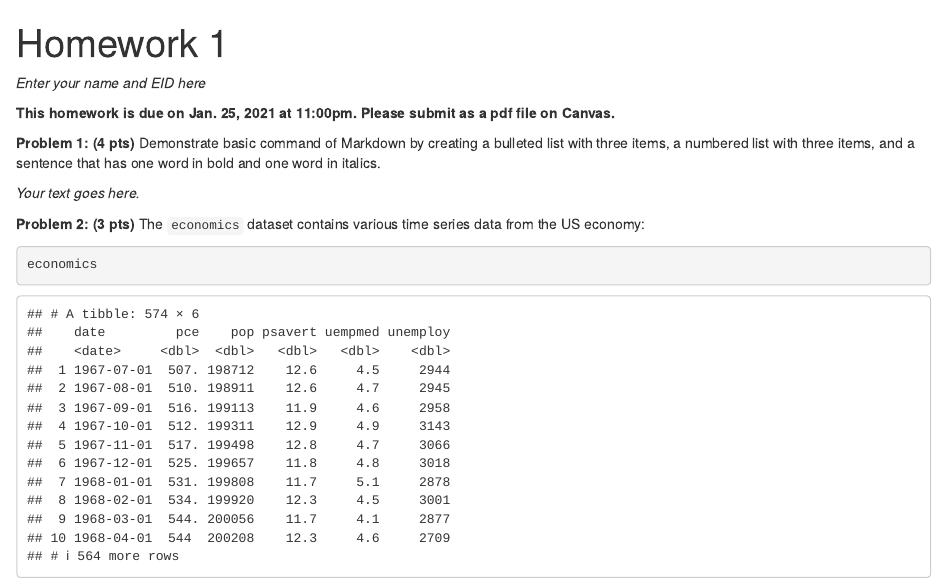
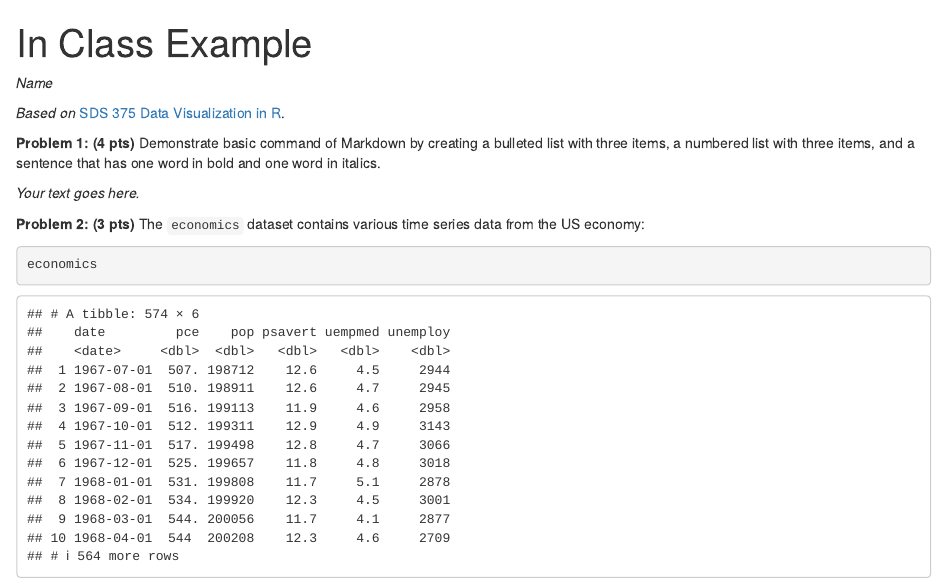
Before and after one commit to zalmquist/QuantifiedSelfLab, an R Markdown document (Examples/01Week_ClassExample.Rmd): the page in a window 1100 px wide, from its top. Rendered offline with R 4.5, knitr and Pandoc, with nearby package versions.

Commit message:
Update 01Week_ClassExample.Rmd
Minor update.

````diff
--- a/Examples/01Week_ClassExample.Rmd
+++ b/Examples/01Week_ClassExample.Rmd
@@ -1,5 +1,5 @@
 ---
-title: "Homework 1"
+title: "In Class Example"
 ---
 
 ```{r global_options, include=FALSE}
@@ -8,9 +8,9 @@ library(ggplot2)
 opts_chunk$set(fig.align="center", fig.height=4, fig.width=5.5)
 ```
 
-*Enter your name and EID here*
+*Name*
 
-**This homework is due on Jan. 25, 2021 at 11:00pm. Please submit as a pdf file on Canvas.**
+*Based on* [SDS 375 Data Visualization in R](https://wilkelab.org/SDS375/).
 
 
 **Problem 1: (4 pts)** Demonstrate basic command of Markdown by creating a bulleted list with three items, a numbered list with three items, and a sentence that has one word in bold and one word in italics.
````
